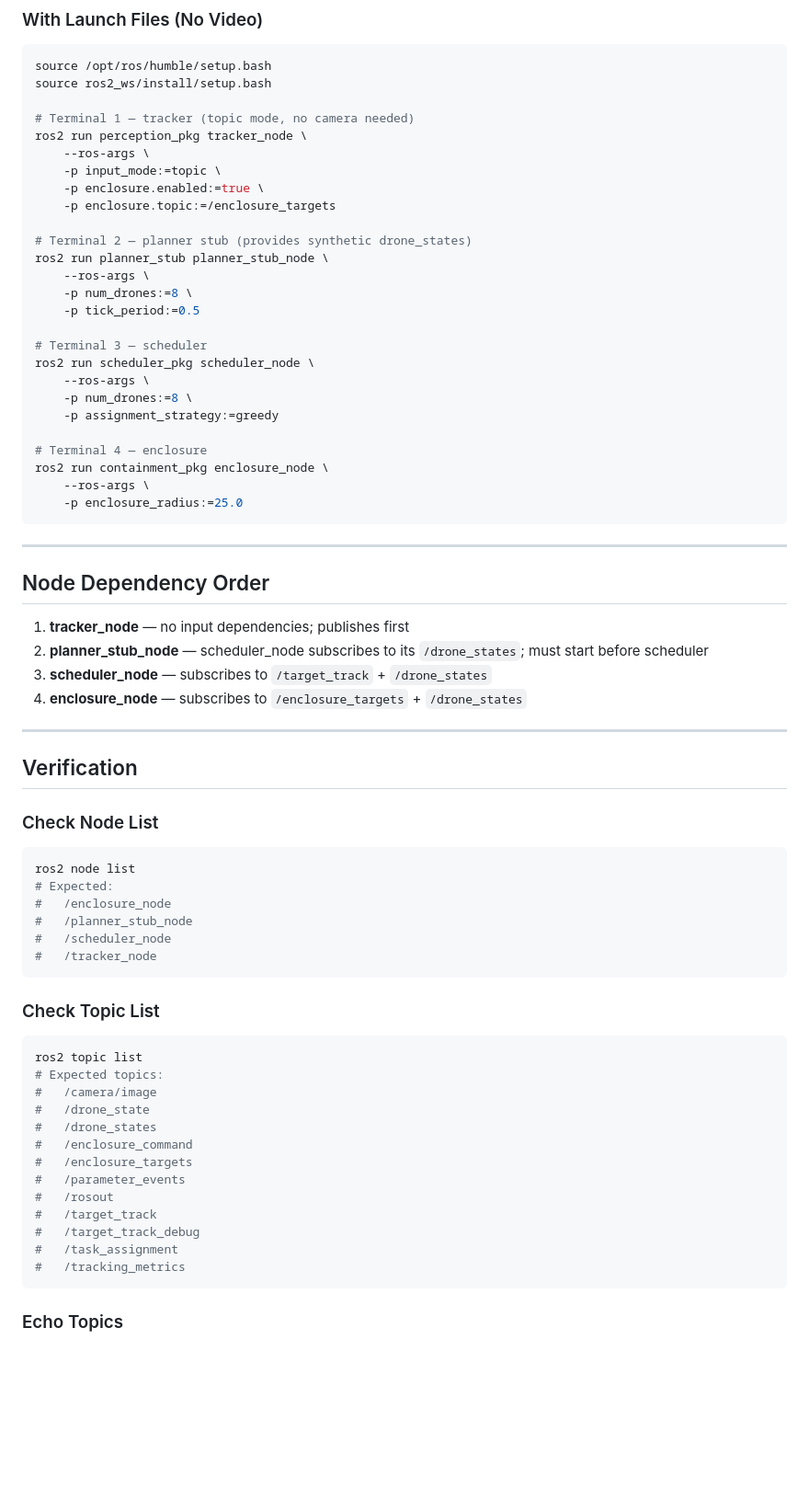
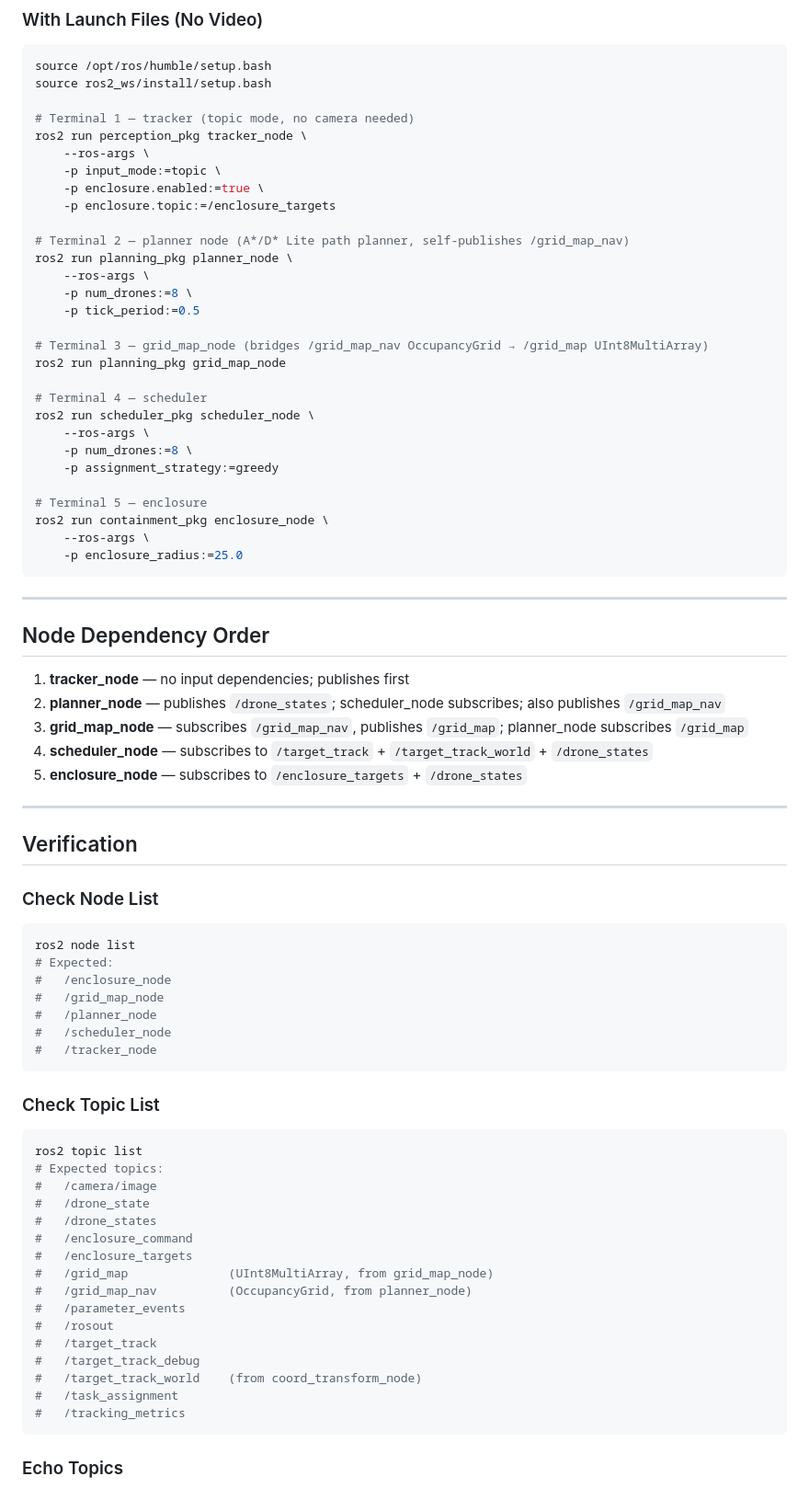
Before and after one commit to zxcvn-syc/Swarm-Control-System, a Markdown page: docs/integration/full_system_launch.md, the part around one of its changes. Shown at 92% size. Rendered like a GitHub page; blank space fills up the shorter version.

````diff
--- a/docs/integration/full_system_launch.md
+++ b/docs/integration/full_system_launch.md
@@ -104,19 +112,22 @@ ros2 run perception_pkg tracker_node \
     -p enclosure.enabled:=true \
     -p enclosure.topic:=/enclosure_targets
 
-# Terminal 2 — planner stub (provides synthetic drone_states)
-ros2 run planner_stub planner_stub_node \
+# Terminal 2 — planner node (A*/D* Lite path planner, self-publishes /grid_map_nav)
+ros2 run planning_pkg planner_node \
     --ros-args \
     -p num_drones:=8 \
     -p tick_period:=0.5
 
-# Terminal 3 — scheduler
+# Terminal 3 — grid_map_node (bridges /grid_map_nav OccupancyGrid → /grid_map UInt8MultiArray)
+ros2 run planning_pkg grid_map_node
+
+# Terminal 4 — scheduler
 ros2 run scheduler_pkg scheduler_node \
     --ros-args \
     -p num_drones:=8 \
     -p assignment_strategy:=greedy
 
-# Terminal 4 — enclosure
+# Terminal 5 — enclosure
 ros2 run containment_pkg enclosure_node \
     --ros-args \
     -p enclosure_radius:=25.0
@@ -127,9 +138,10 @@ ros2 run containment_pkg enclosure_node \
 ## Node Dependency Order
 
 1. **tracker_node** — no input dependencies; publishes first
-2. **planner_stub_node** — scheduler_node subscribes to its `/drone_states`; must start before scheduler
-3. **scheduler_node** — subscribes to `/target_track` + `/drone_states`
-4. **enclosure_node** — subscribes to `/enclosure_targets` + `/drone_states`
+2. **planner_node** — publishes `/drone_states`; scheduler_node subscribes; also publishes `/grid_map_nav`
+3. **grid_map_node** — subscribes `/grid_map_nav`, publishes `/grid_map`; planner_node subscribes `/grid_map`
+4. **scheduler_node** — subscribes to `/target_track` + `/target_track_world` + `/drone_states`
+5. **enclosure_node** — subscribes to `/enclosure_targets` + `/drone_states`
 
 ---
 
@@ -141,7 +153,8 @@ ros2 run containment_pkg enclosure_node \
 ros2 node list
 # Expected:
 #   /enclosure_node
-#   /planner_stub_node
+#   /grid_map_node
+#   /planner_node
 #   /scheduler_node
 #   /tracker_node
 ```
@@ -156,10 +169,13 @@ ros2 topic list
 #   /drone_states
 #   /enclosure_command
 #   /enclosure_targets
+#   /grid_map              (UInt8MultiArray, from grid_map_node)
+#   /grid_map_nav          (OccupancyGrid, from planner_node)
 #   /parameter_events
 #   /rosout
 #   /target_track
 #   /target_track_debug
+#   /target_track_world    (from coord_transform_node)
 #   /task_assignment
 #   /tracking_metrics
 ```
````
Also changed, not shown: other parts of docs/integration/full_system_launch.md (+35 -27 lines).
